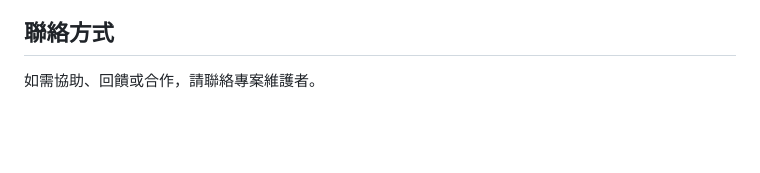
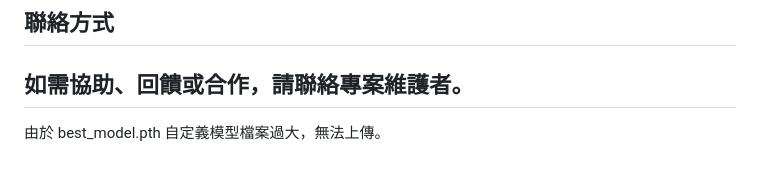
Before and after one commit to chen20071219/stop_hunger, a Markdown page: README.md, the part around the change. GitHub-like rendering; blank space fills up the shorter version.

```diff
--- a/README.md
+++ b/README.md
@@ -395,3 +395,6 @@ def login():
 
 ## 聯絡方式
 如需協助、回饋或合作，請聯絡專案維護者。
+---
+
+由於 best_model.pth 自定義模型檔案過大，無法上傳。
```
